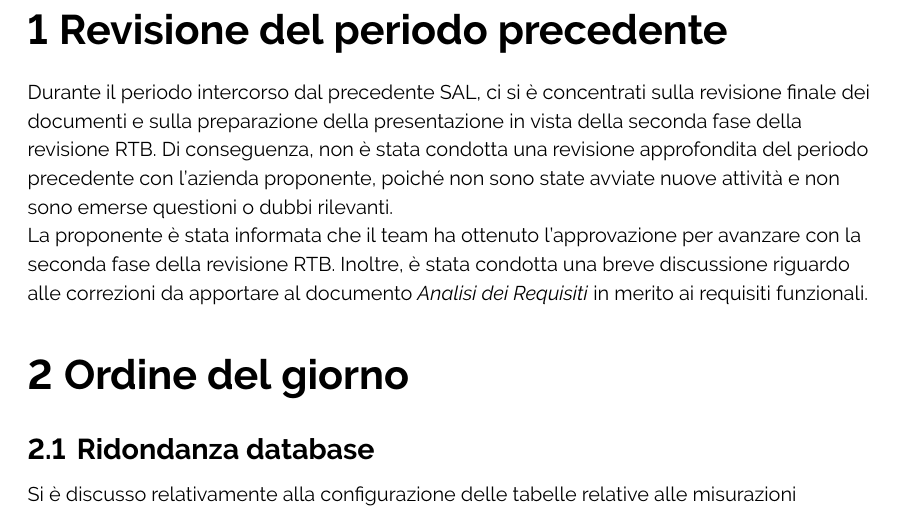
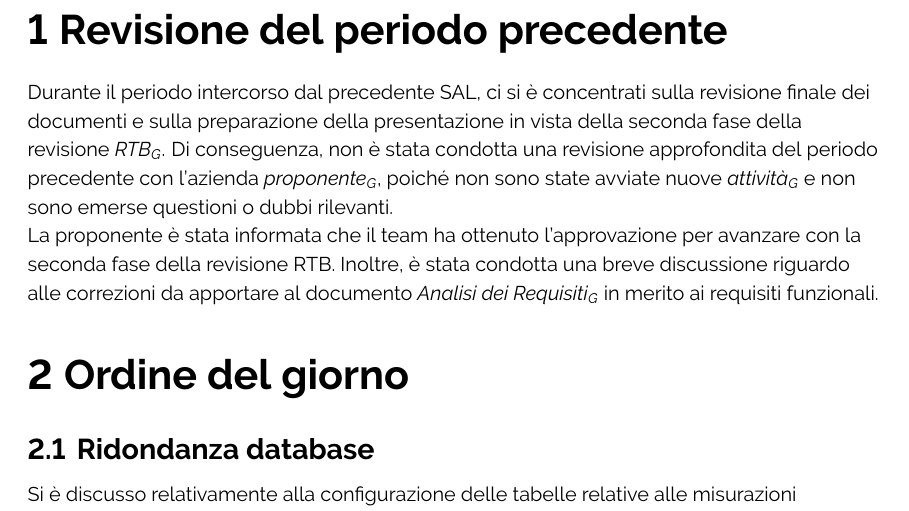
Before and after one commit to ByteOps-swe/Sorgente-documenti, a LaTeX document (RTB/Verbali/Esterni/Verbale_2024-02-16.tex): part of page 4 of 5, cut so that both start at the same text. Compiled offline with pdfLaTeX.

Commit message:
aggiunta alcune G

```diff
--- a/RTB/Verbali/Esterni/Verbale_2024-02-16.tex
+++ b/RTB/Verbali/Esterni/Verbale_2024-02-16.tex
@@ -135,9 +135,9 @@
 
 \section{Revisione del periodo precedente}
 
-Durante il periodo intercorso dal precedente SAL, ci si è concentrati sulla revisione finale dei documenti e sulla preparazione della presentazione in vista della seconda fase della revisione RTB.
-Di conseguenza, non è stata condotta una revisione approfondita del periodo precedente con l'azienda proponente, poiché non sono state avviate nuove attività e non sono emerse questioni o dubbi rilevanti. \\
-La proponente è stata informata che il team ha ottenuto l'approvazione per avanzare con la seconda fase della revisione RTB. Inoltre, è stata condotta una breve discussione riguardo alle correzioni da apportare al documento \textit{Analisi dei Requisiti} in merito ai requisiti funzionali.
+Durante il periodo intercorso dal precedente SAL, ci si è concentrati sulla revisione finale dei documenti e sulla preparazione della presentazione in vista della seconda fase della revisione \textit{RTB}\textsubscript{\textit{G}}.
+Di conseguenza, non è stata condotta una revisione approfondita del periodo precedente con l'azienda \textit{proponente}\textsubscript{\textit{G}}, poiché non sono state avviate nuove \textit{attività}\textsubscript{\textit{G}} e non sono emerse questioni o dubbi rilevanti. \\
+La proponente è stata informata che il team ha ottenuto l'approvazione per avanzare con la seconda fase della revisione RTB. Inoltre, è stata condotta una breve discussione riguardo alle correzioni da apportare al documento \textit{Analisi dei Requisiti}\textsubscript{\textit{G}} in merito ai requisiti funzionali.
 
 \section{Ordine del giorno}
 
```
